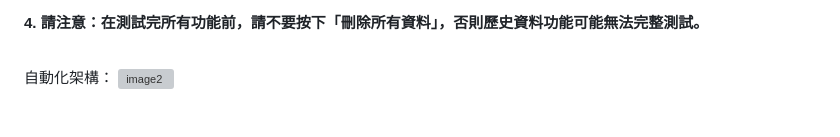
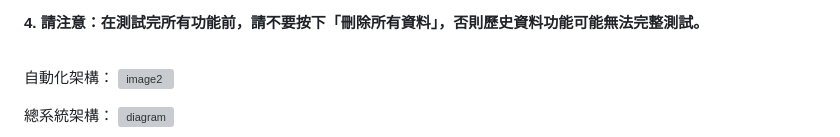
Before and after one commit to yzu1103309/order, a Markdown page: README.md, the part around the change. Rendered like a GitHub page; grey boxes are pictures that could not be loaded.

Commit message:
Add system architecture diagram to README

```diff
--- a/README.md
+++ b/README.md
@@ -38,4 +38,5 @@
 自動化架構：
 <img width="1280" height="720" alt="image2" src="https://github.com/user-attachments/assets/42ff0db5-b892-4a24-9818-147aad393984" />
 
+總系統架構：
 <img width="3120" height="3408" alt="diagram" src="https://github.com/user-attachments/assets/e25850a7-daea-45ac-9dd7-e77fe7b24746" />
```
